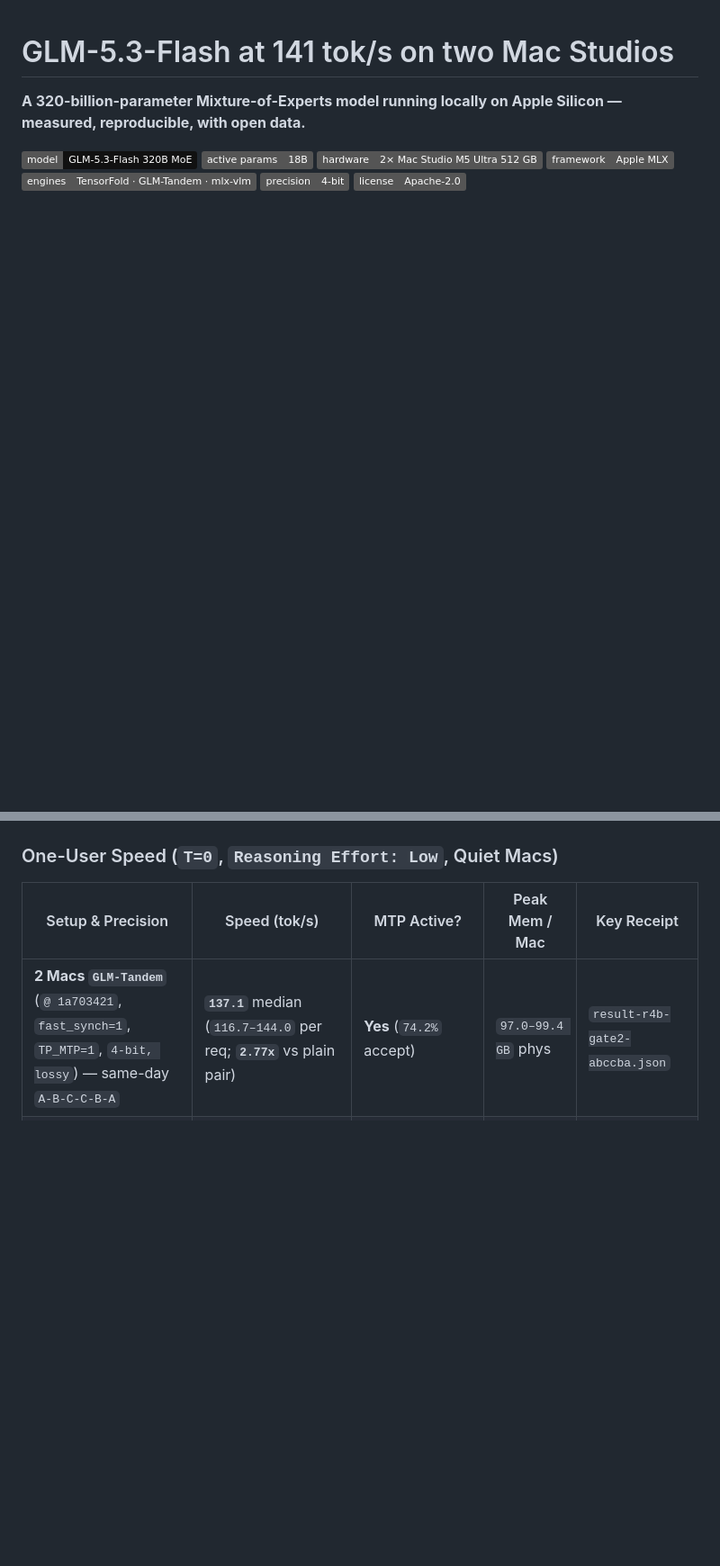
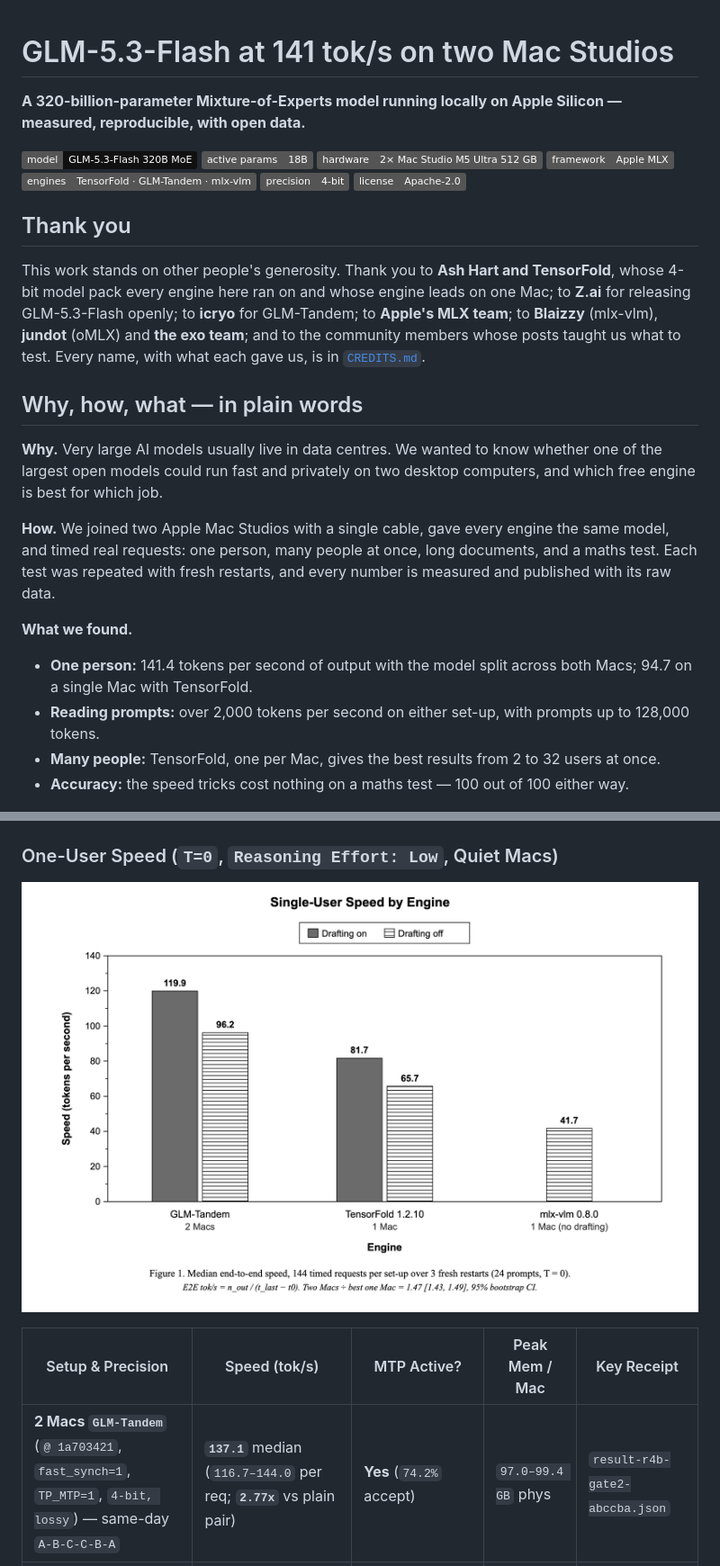
Before and after one commit to SashaMIT/GLM-5.3-Flash-320B-MoE-141-tok-s-on-2x-Mac-Studio-M5-Ultra-512GB, a Markdown page: README.md, 2 parts joined by grey strips. Shown at 90% size. GitHub-like rendering; badges without logos; blank space fills up the shorter version.

```diff
--- a/README.md
+++ b/README.md
@@ -9,6 +9,22 @@
 ![Engines](https://img.shields.io/badge/engines-TensorFold%20%C2%B7%20GLM--Tandem%20%C2%B7%20mlx--vlm-555555)
 ![Precision](https://img.shields.io/badge/precision-4--bit-555555)
 ![License](https://img.shields.io/badge/license-Apache--2.0-555555)
+
+## Thank you
+
+This work stands on other people's generosity. Thank you to **Ash Hart and TensorFold**, whose 4-bit model pack every engine here ran on and whose engine leads on one Mac; to **Z.ai** for releasing GLM-5.3-Flash openly; to **icryo** for GLM-Tandem; to **Apple's MLX team**; to **Blaizzy** (mlx-vlm), **jundot** (oMLX) and **the exo team**; and to the community members whose posts taught us what to test. Every name, with what each gave us, is in [`CREDITS.md`](CREDITS.md).
+
+## Why, how, what — in plain words
+
+**Why.** Very large AI models usually live in data centres. We wanted to know whether one of the largest open models could run fast and privately on two desktop computers, and which free engine is best for which job.
+
+**How.** We joined two Apple Mac Studios with a single cable, gave every engine the same model, and timed real requests: one person, many people at once, long documents, and a maths test. Each test was repeated with fresh restarts, and every number is measured and published with its raw data.
+
+**What we found.**
+- **One person:** 141.4 tokens per second of output with the model split across both Macs; 94.7 on a single Mac with TensorFold.
+- **Reading prompts:** over 2,000 tokens per second on either set-up, with prompts up to 128,000 tokens.
+- **Many people:** TensorFold, one per Mac, gives the best results from 2 to 32 users at once.
+- **Accuracy:** the speed tricks cost nothing on a maths test — 100 out of 100 either way.
 
 ![Prompt reading and output speed](charts/00-speed.png)
 
@@ -97,6 +83,9 @@ Maths accuracy is the same with and without drafting (100/100 by majority vote),
 Hardware: Two identical **Apple Mac Studios (`Mac17,15`, M5 Ultra, 512 GiB RAM each — `Mac A` and `Mac B`)**, macOS `27.2` build `26B118`, `iogpu.wired_limit_mb=0`, stock `mlx==0.32.4` (`MLX_FENCE_MODE` unset). Model pack: `TensorFold/GLM-5.3-Flash-MLX-4bit-MTP` (`@ d2b17f5253440224422b150705c1109a9a3a0368`).
 
 ### One-User Speed (`T=0`, `Reasoning Effort: Low`, Quiet Macs)
+
+![Figure 1: single-user speed](charts/1-single-user-speed.png)
+
 
 | Setup & Precision | Speed (tok/s) | MTP Active? | Peak Mem / Mac | Key Receipt |
 |---|---|---|---|---|
```
Also changed, not shown: other parts of README.md (+26 -47 lines), charts/3-long-prompt-fairness.png, charts/4-gsm8k-accuracy-speed.png, 3 other files.
